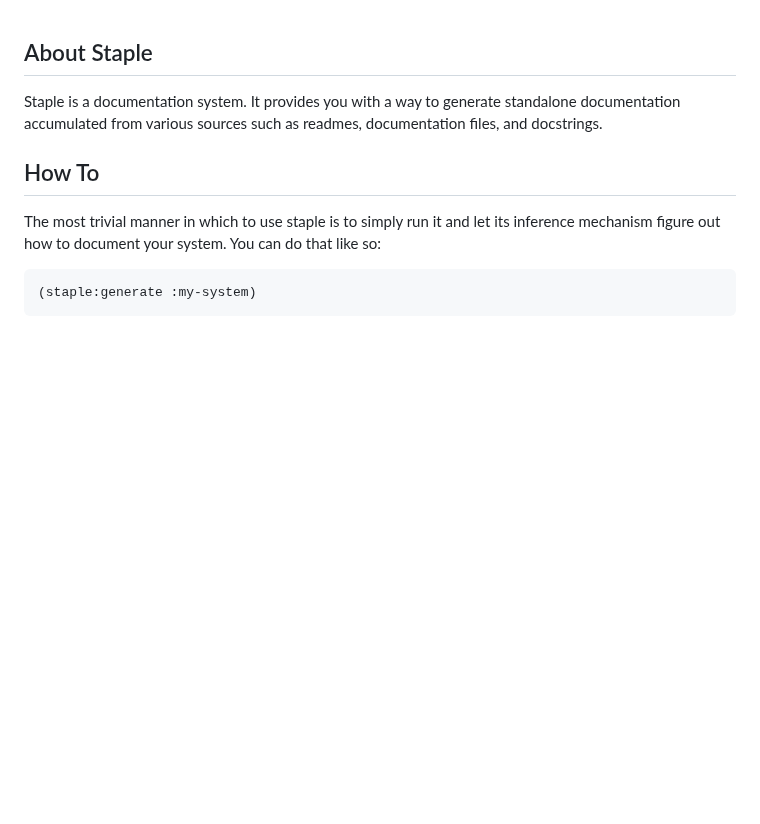
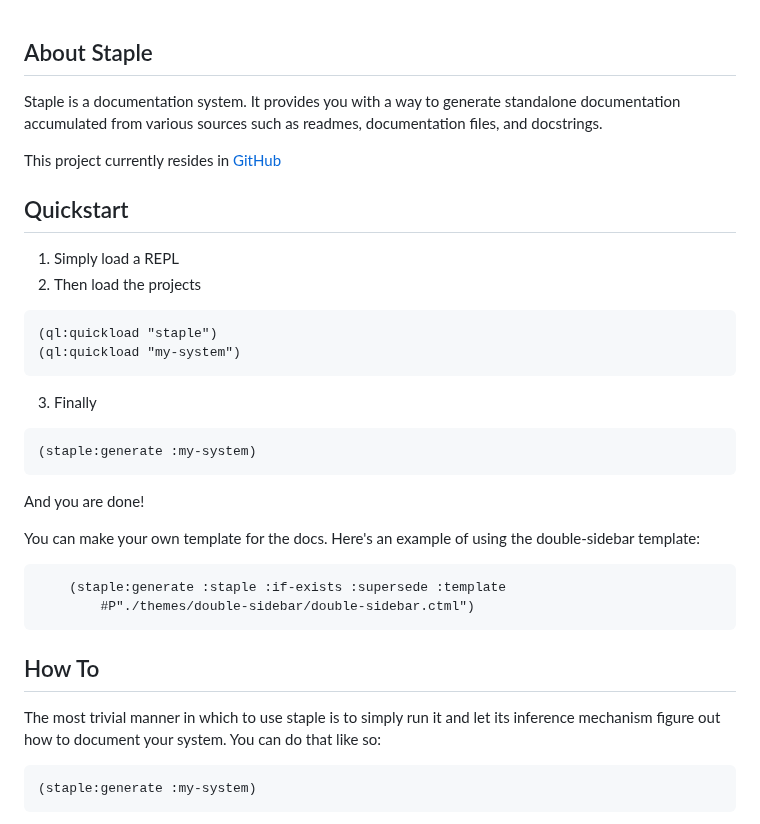
Before and after one commit to Shinmera/staple, a Markdown page: README.md, the part around the change. Rendered like a GitHub page; blank space fills up the shorter version.

Commit message:
updating readme with a quickstart

````diff
--- a/README.md
+++ b/README.md
@@ -1,5 +1,31 @@
 ## About Staple
 Staple is a documentation system. It provides you with a way to generate standalone documentation accumulated from various sources such as readmes, documentation files, and docstrings.
+
+This project currently resides in [GitHub](https://github.com/Shinmera/staple)
+
+## Quickstart
+
+1. Simply load a REPL
+2. Then load the projects
+
+```common-lisp
+(ql:quickload "staple")
+(ql:quickload "my-system")
+```
+3. Finally
+
+```lisp
+(staple:generate :my-system)
+```
+
+And you are done!
+
+You can make your own template for the docs. Here's an example of using the double-sidebar template:
+
+```common-lisp
+    (staple:generate :staple :if-exists :supersede :template
+        #P"./themes/double-sidebar/double-sidebar.ctml")
+```
 
 ## How To
 The most trivial manner in which to use staple is to simply run it and let its inference mechanism figure out how to document your system. You can do that like so:
````
